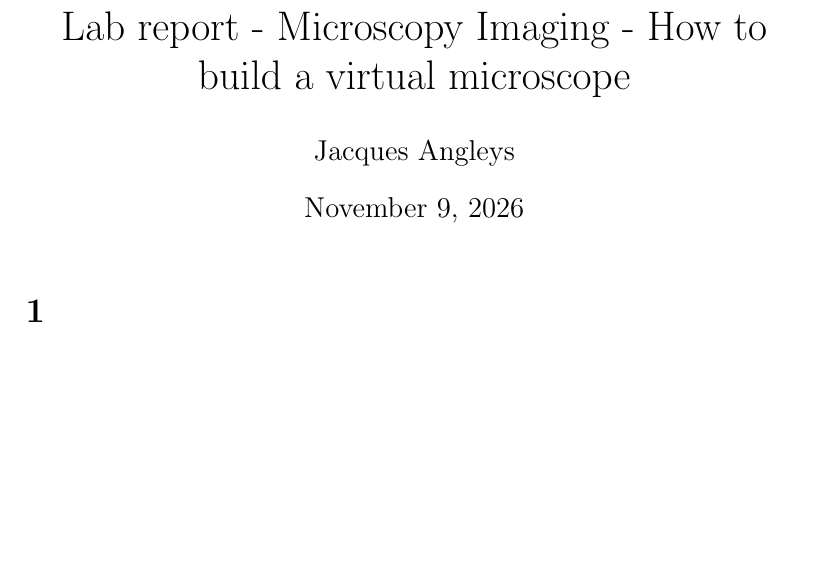
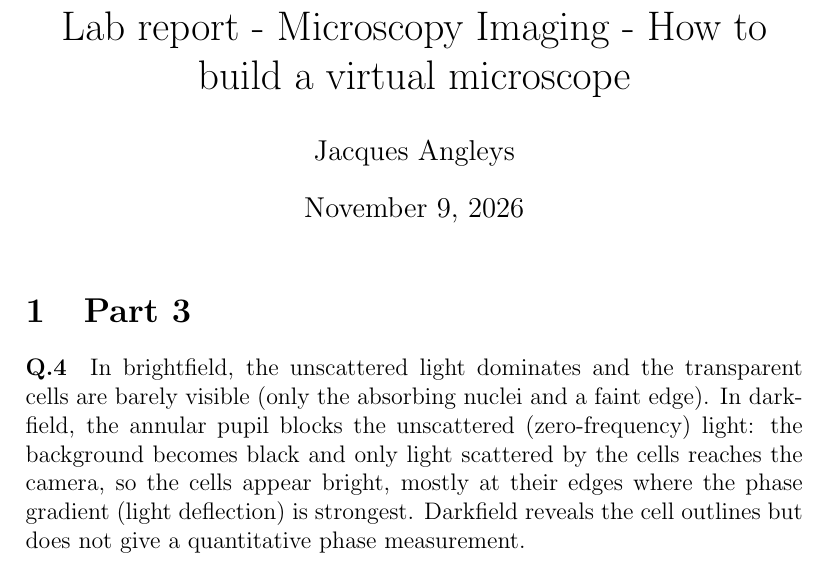
Before and after one commit to jackjacques/Advanced_Microscopy, a LaTeX document (Report_Jacques_Angleys.tex): part of the page, cut so that both start at the same text, the shorter picture padded with empty space. Compiled offline with pdfLaTeX.

Commit message:
add Q4 in report

```diff
--- a/Report_Jacques_Angleys.tex
+++ b/Report_Jacques_Angleys.tex
@@ -12,7 +12,14 @@
 
 \maketitle
 
-\section{}
+\section{Part 3}
+\paragraph{Q.4}
+In brightfield, the unscattered light dominates and the transparent cells are barely visible (only the absorbing
+nuclei and a faint edge). In darkfield, the annular pupil blocks the unscattered (zero-frequency)
+light: the background becomes black and only light scattered by the cells reaches the camera, so the cells appear bright,
+mostly at their edges where the phase gradient (light deflection) is strongest.
+Darkfield reveals the cell outlines but does not give a quantitative phase measurement.
+
 
 
 \end{document}
```
Also changed, not shown: Report_Jacques_Angleys.pdf (added), 5 other files.
